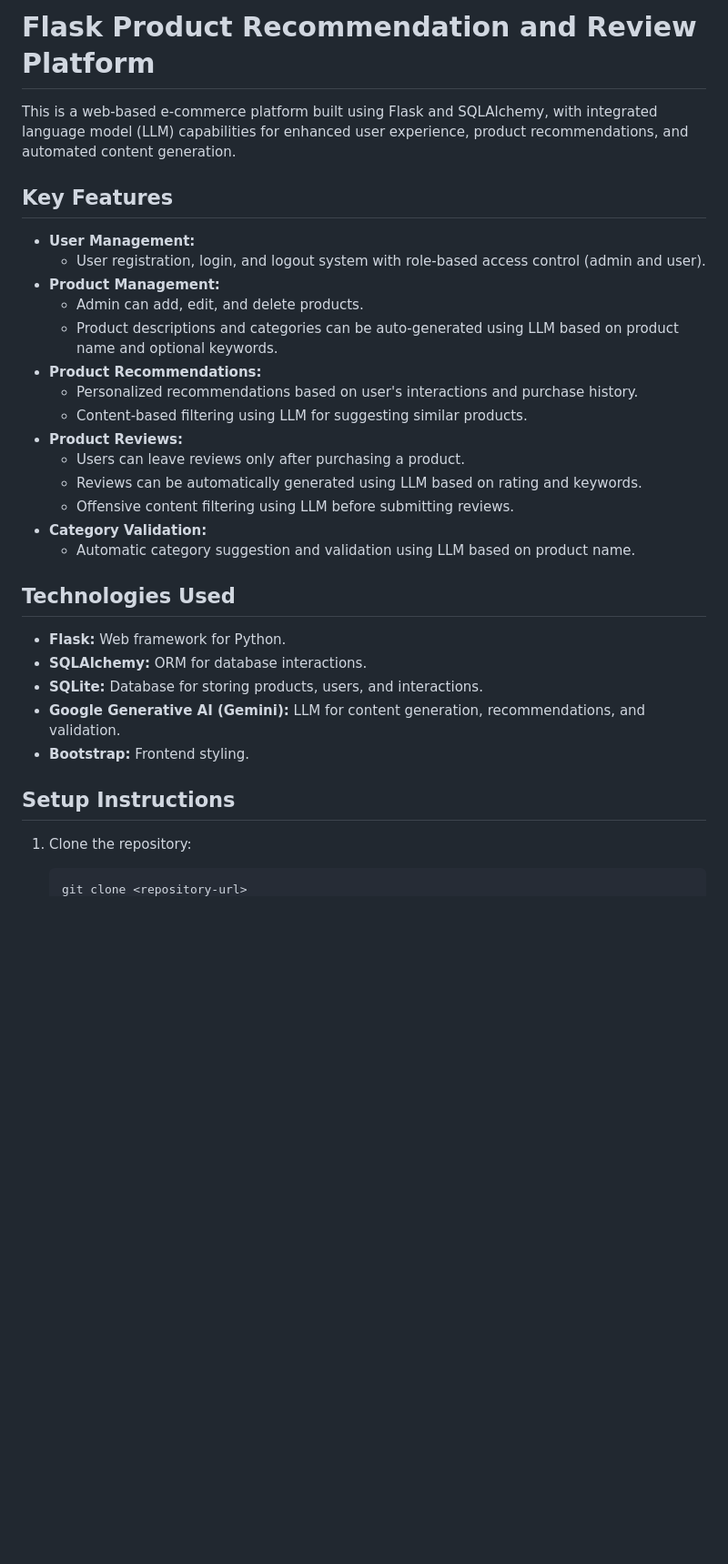
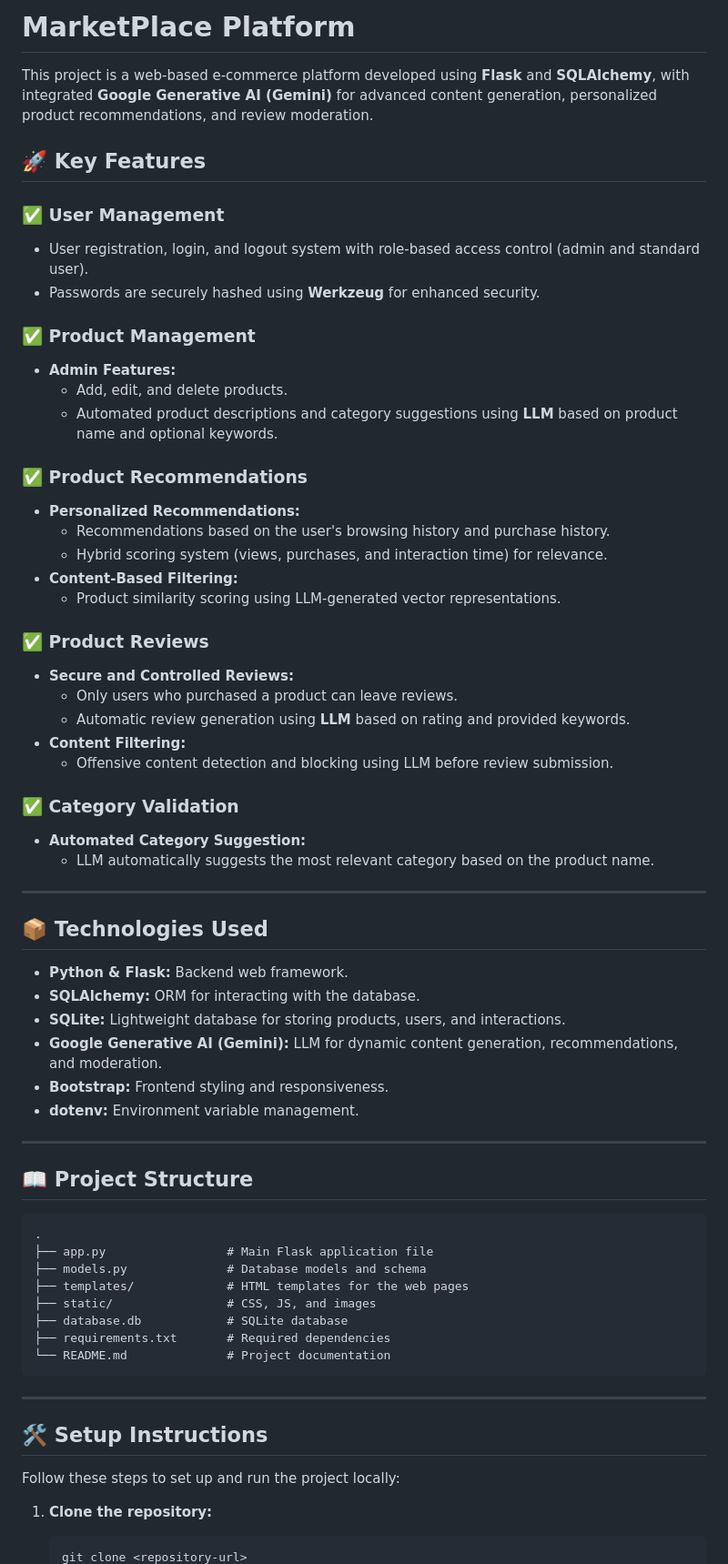
Before and after one commit to lzrwilliam/MarketPlacePlatform-using-LLM, a Markdown page: README.md, the part around the change printed below. Shown: that part at 91% size. Rendered like a GitHub page; blank space fills up the shorter version.

````diff
--- a/README.md
+++ b/README.md
@@ -1,34 +1,68 @@
-# Flask Product Recommendation and Review Platform
+# MarketPlace Platform
 
-This is a web-based e-commerce platform built using Flask and SQLAlchemy, with integrated language model (LLM) capabilities for enhanced user experience, product recommendations, and automated content generation.
+This project is a web-based e-commerce platform developed using **Flask** and **SQLAlchemy**, with integrated **Google Generative AI (Gemini)** for advanced content generation, personalized product recommendations, and review moderation.
 
-## Key Features
+## 🚀 Key Features
 
-- **User Management:**
-  - User registration, login, and logout system with role-based access control (admin and user).
-- **Product Management:**
-  - Admin can add, edit, and delete products.
-  - Product descriptions and categories can be auto-generated using LLM based on product name and optional keywords.
-- **Product Recommendations:**
-  - Personalized recommendations based on user's interactions and purchase history.
-  - Content-based filtering using LLM for suggesting similar products.
-- **Product Reviews:**
-  - Users can leave reviews only after purchasing a product.
-  - Reviews can be automatically generated using LLM based on rating and keywords.
-  - Offensive content filtering using LLM before submitting reviews.
-- **Category Validation:**
-  - Automatic category suggestion and validation using LLM based on product name.
+### ✅ User Management
+- User registration, login, and logout system with role-based access control (admin and standard user).
+- Passwords are securely hashed using **Werkzeug** for enhanced security.
 
-## Technologies Used
+### ✅ Product Management
+- **Admin Features:**
+   - Add, edit, and delete products.
+   - Automated product descriptions and category suggestions using **LLM** based on product name and optional keywords.
 
-- **Flask:** Web framework for Python.
-- **SQLAlchemy:** ORM for database interactions.
-- **SQLite:** Database for storing products, users, and interactions.
-- **Google Generative AI (Gemini):** LLM for content generation, recommendations, and validation.
-- **Bootstrap:** Frontend styling.
+### ✅ Product Recommendations
+- **Personalized Recommendations:**
+   - Recommendations based on the user's browsing history and purchase history.
+   - Hybrid scoring system (views, purchases, and interaction time) for relevance.
+- **Content-Based Filtering:**
+   - Product similarity scoring using LLM-generated vector representations.
 
-## Setup Instructions
+### ✅ Product Reviews
+- **Secure and Controlled Reviews:**
+   - Only users who purchased a product can leave reviews.
+   - Automatic review generation using **LLM** based on rating and provided keywords.
+- **Content Filtering:**
+   - Offensive content detection and blocking using LLM before review submission.
 
-1. Clone the repository:
+### ✅ Category Validation
+- **Automated Category Suggestion:**
+   - LLM automatically suggests the most relevant category based on the product name.
+
+---
+
+## 📦 Technologies Used
+
+- **Python & Flask:** Backend web framework.
+- **SQLAlchemy:** ORM for interacting with the database.
+- **SQLite:** Lightweight database for storing products, users, and interactions.
+- **Google Generative AI (Gemini):** LLM for dynamic content generation, recommendations, and moderation.
+- **Bootstrap:** Frontend styling and responsiveness.
+- **dotenv:** Environment variable management.
+
+---
+
+## 📖 Project Structure
+
+```plaintext
+.
+├── app.py                 # Main Flask application file
+├── models.py              # Database models and schema
+├── templates/             # HTML templates for the web pages
+├── static/                # CSS, JS, and images
+├── database.db            # SQLite database
+├── requirements.txt       # Required dependencies
+└── README.md              # Project documentation
+```
+
+---
+
+## 🛠️ Setup Instructions
+
+Follow these steps to set up and run the project locally:
+
+1. **Clone the repository:**
    ```bash
    git clone <repository-url>
````
Also changed, not shown: other parts of README.md (+44 -38 lines).
